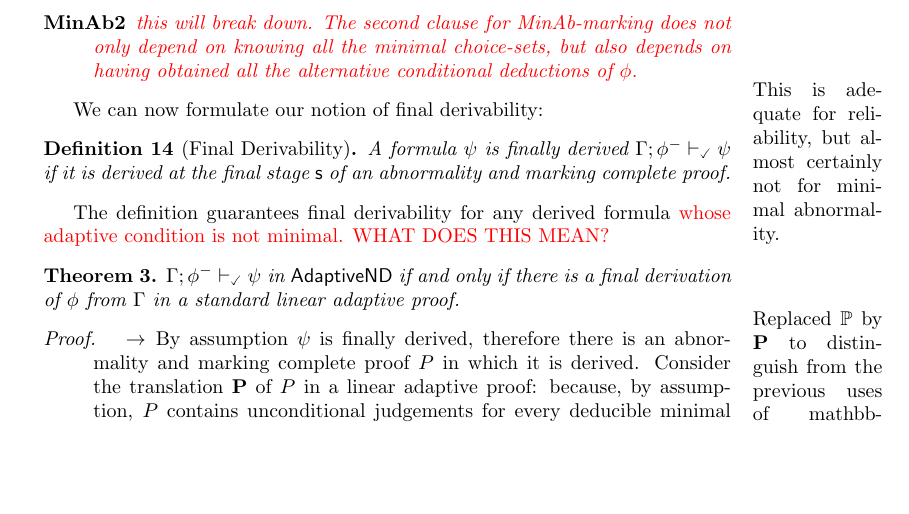
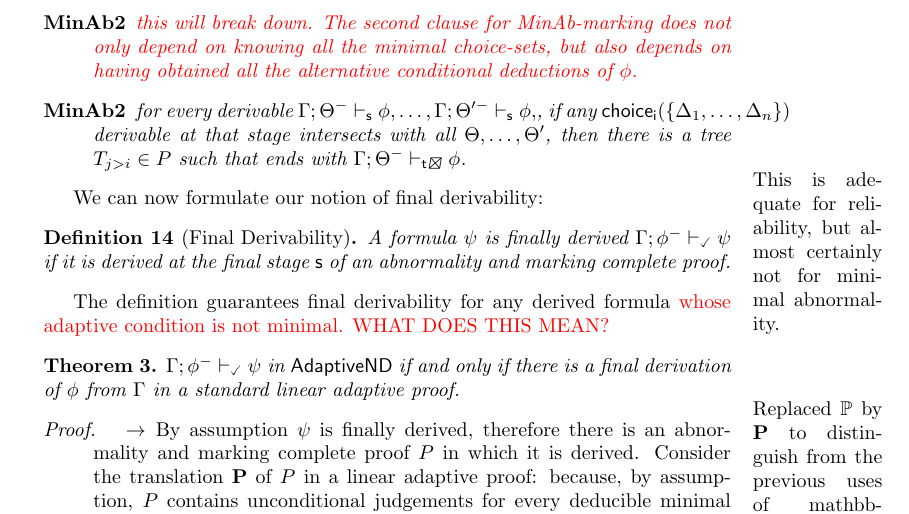
Before and after one commit to gprimiero/adaptiveND, a LaTeX paper (submission/AdaptiveND_PrimieroAllo_revised.tex): part of page 23 of 26, cut so that both start at the same text, the shorter picture padded with empty space. Compiled offline with pdfLaTeX.

Commit message:
add second condition on def 13

```diff
--- a/submission/AdaptiveND_PrimieroAllo_revised.tex
+++ b/submission/AdaptiveND_PrimieroAllo_revised.tex
@@ -1287,6 +1287,8 @@ iff
     \item[Rel] for every $\Gamma; \Theta^{-}\vdash_{{\sf s}} \phi$ occurring in a tree $T_{i}\in P$, if some $\bigcup \Delta(\Gamma)$ such that $\bigcup \Delta(\Gamma) \cap \Theta \neq \emptyset$ is derivable at that stage, then there is a tree $T_{j>i}\in P$ such that ends with $\Gamma; \Theta^{-}\vdash_{{\sf t\XBox}} \phi$.
     \item[MinAb1] for every $\Gamma; \Theta^{-}\vdash_{{\sf s}} \phi$, if every $\mathsf{choice_i}(\{\Delta_1, \ldots, \Delta_n\})$ derivable at that stage intersects with $\Theta$, then there is a tree $T_{j>i}\in P$ such that ends with $\Gamma; \Theta^{-}\vdash_{{\sf t\XBox}} \phi$.
     \item[MinAb2] {\color{red} this will break down. The second clause for MinAb-marking does not only depend on knowing all the minimal choice-sets, but also depends on having obtained all the alternative conditional deductions of $\phi$.}
+    \item[MinAb2] for every derivable $\Gamma; \Theta^{-}\vdash_{{\sf s}} \phi, \dots,\Gamma; \Theta'^{-}\vdash_{{\sf s}} \phi, $, if any $\mathsf{choice_i}(\{\Delta_1, \ldots, \Delta_n\})$ derivable at that stage intersects with all $\Theta, \dots, \Theta'$, then there is a tree $T_{j>i}\in P$ such that ends with $\Gamma; \Theta^{-}\vdash_{{\sf t\XBox}} \phi$.
+
 \end{description}
 
 
```
Also changed, not shown: submission/AdaptiveND_PrimieroAllo_revised.pdf, 3 other files.
